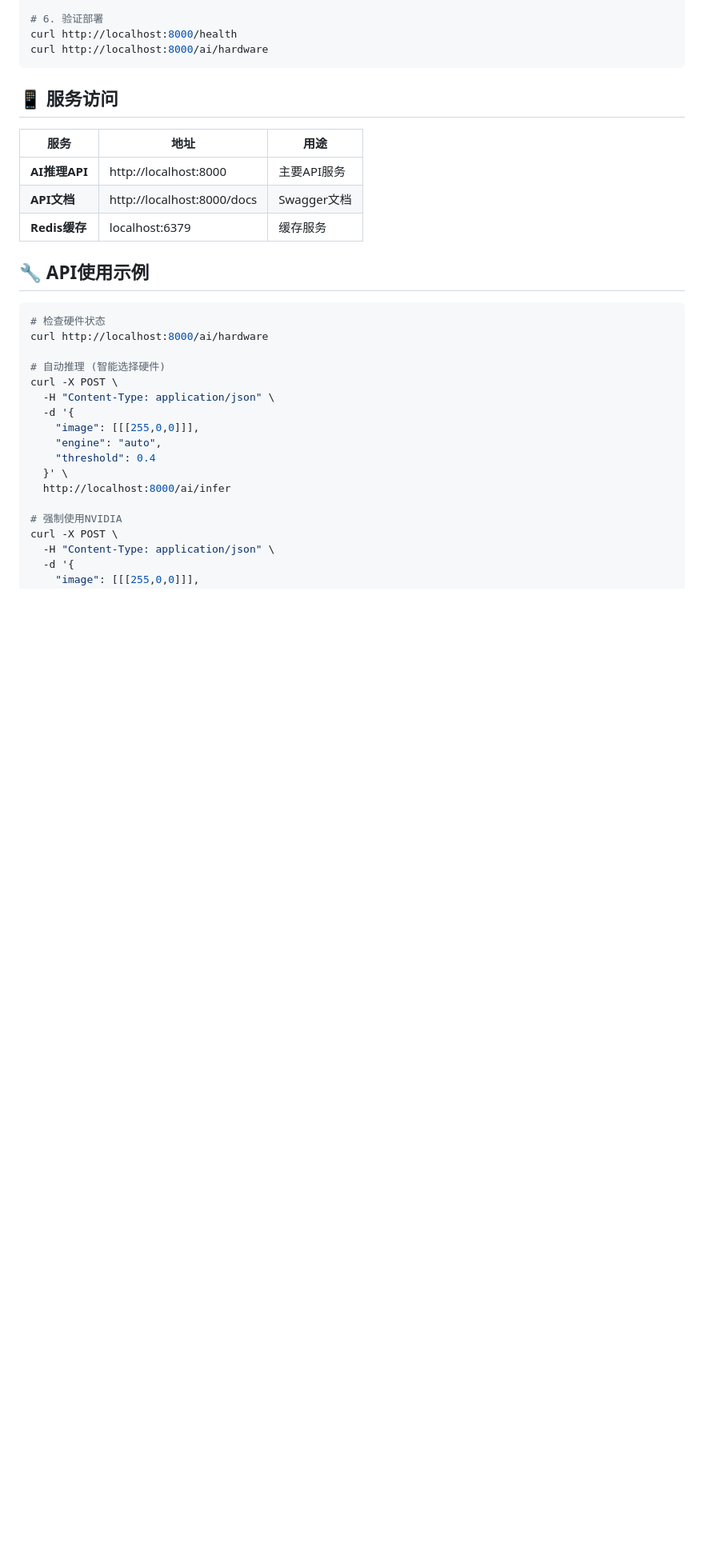
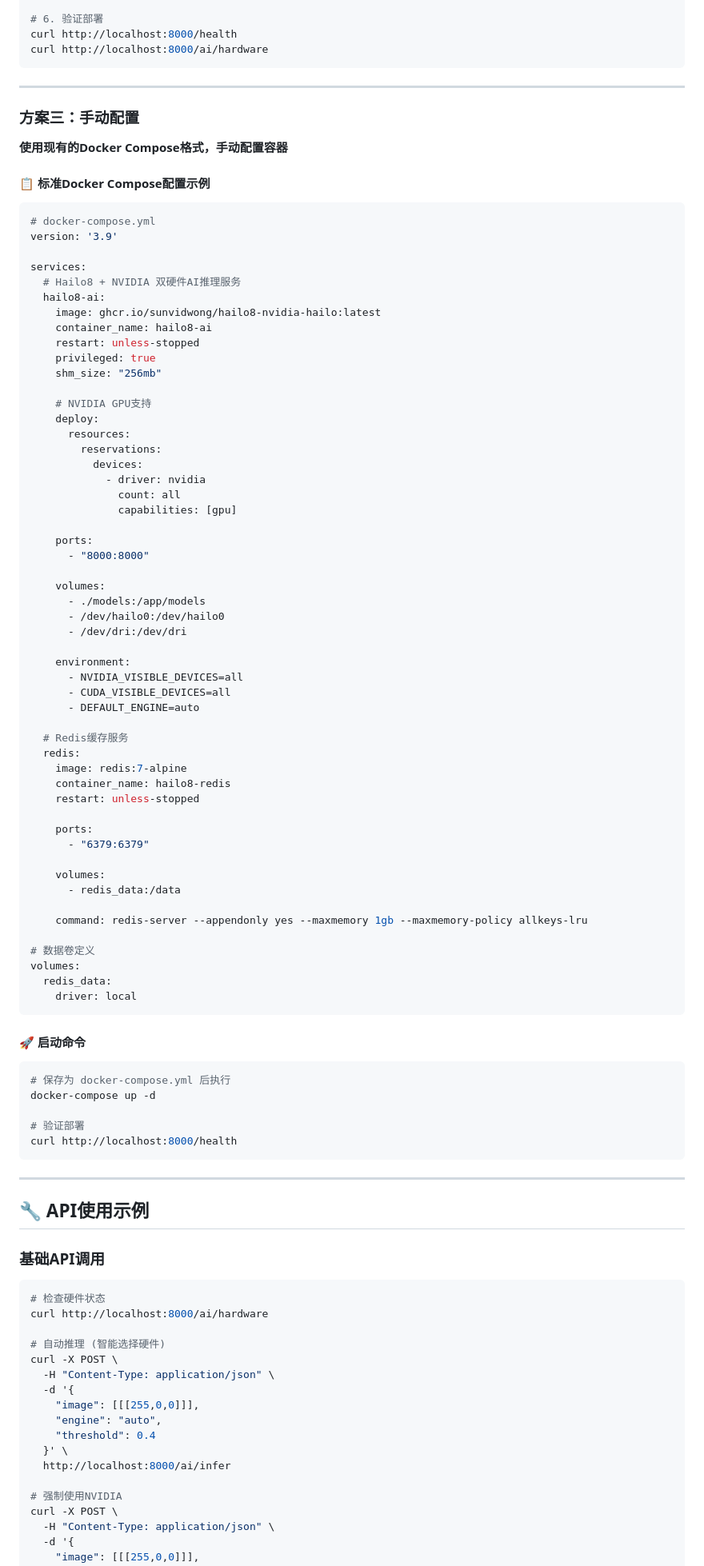
Before and after one commit to SunvidWong/hailo8, a Markdown page: README.md, the part around one of its changes. Shown at 80% size. Rendered like a GitHub page; blank space fills up the shorter version.

````diff
--- a/README.md
+++ b/README.md
@@ -36,15 +92,84 @@ curl http://localhost:8000/health
 curl http://localhost:8000/ai/hardware
 ```
 
-## 📱 服务访问
+---
 
-| 服务 | 地址 | 用途 |
-|------|------|------|
-| **AI推理API** | http://localhost:8000 | 主要API服务 |
-| **API文档** | http://localhost:8000/docs | Swagger文档 |
-| **Redis缓存** | localhost:6379 | 缓存服务 |
+### 方案三：手动配置
+
+**使用现有的Docker Compose格式，手动配置容器**
+
+#### 📋 标准Docker Compose配置示例
+
+```yaml
+# docker-compose.yml
+version: '3.9'
+
+services:
+  # Hailo8 + NVIDIA 双硬件AI推理服务
+  hailo8-ai:
+    image: ghcr.io/sunvidwong/hailo8-nvidia-hailo:latest
+    container_name: hailo8-ai
+    restart: unless-stopped
+    privileged: true
+    shm_size: "256mb"
+
+    # NVIDIA GPU支持
+    deploy:
+      resources:
+        reservations:
+          devices:
+            - driver: nvidia
+              count: all
+              capabilities: [gpu]
+
+    ports:
+      - "8000:8000"
+
+    volumes:
+      - ./models:/app/models
+      - /dev/hailo0:/dev/hailo0
+      - /dev/dri:/dev/dri
+
+    environment:
+      - NVIDIA_VISIBLE_DEVICES=all
+      - CUDA_VISIBLE_DEVICES=all
+      - DEFAULT_ENGINE=auto
+
+  # Redis缓存服务
+  redis:
+    image: redis:7-alpine
+    container_name: hailo8-redis
+    restart: unless-stopped
+
+    ports:
+      - "6379:6379"
+
+    volumes:
+      - redis_data:/data
+
+    command: redis-server --appendonly yes --maxmemory 1gb --maxmemory-policy allkeys-lru
+
+# 数据卷定义
+volumes:
+  redis_data:
+    driver: local
+```
+
+#### 🚀 启动命令
+
+```bash
+# 保存为 docker-compose.yml 后执行
+docker-compose up -d
+
+# 验证部署
+curl http://localhost:8000/health
+```
+
+---
 
 ## 🔧 API使用示例
+
+### 基础API调用
 
 ```bash
 # 检查硬件状态
````
Also changed, not shown: other parts of README.md (+95 -39 lines).
